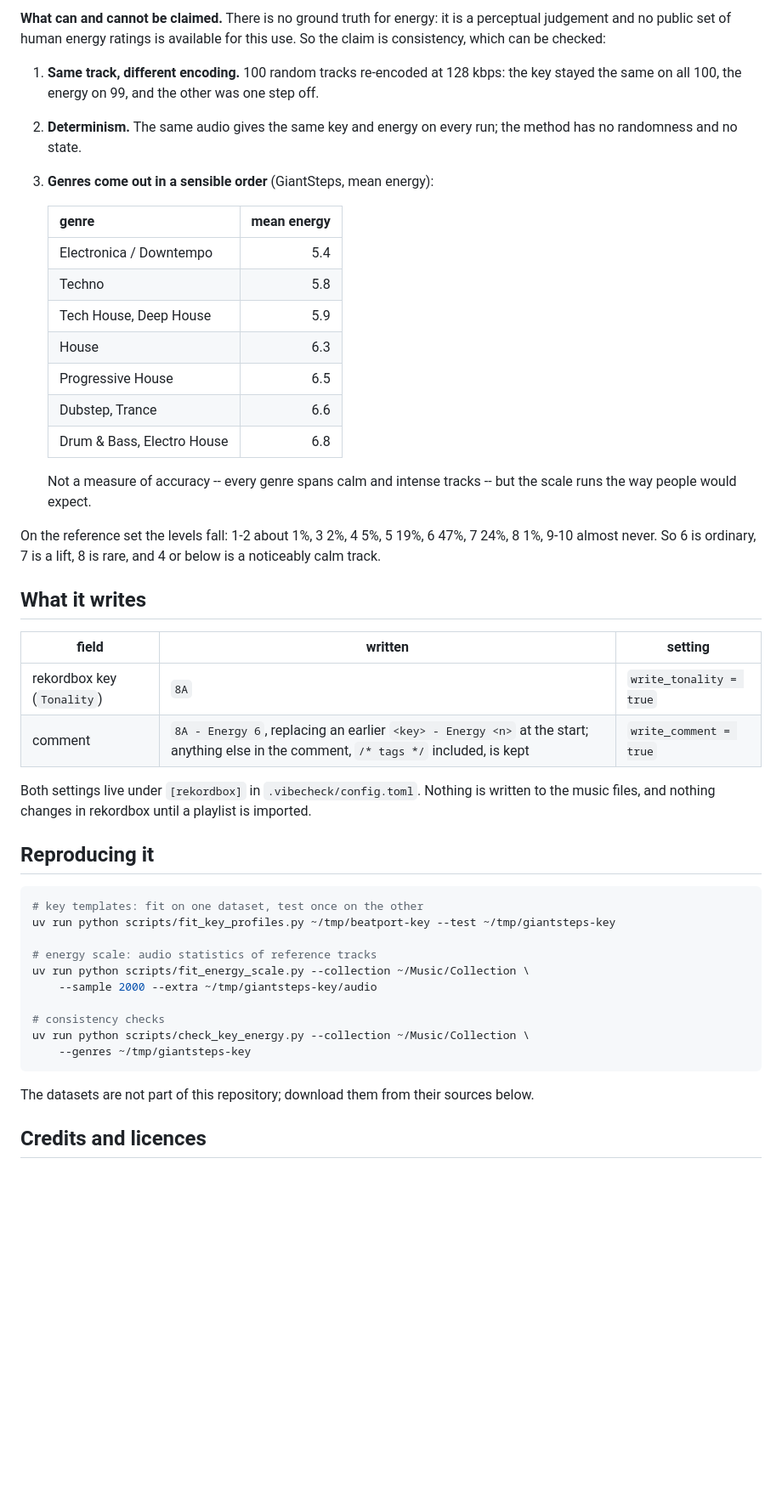
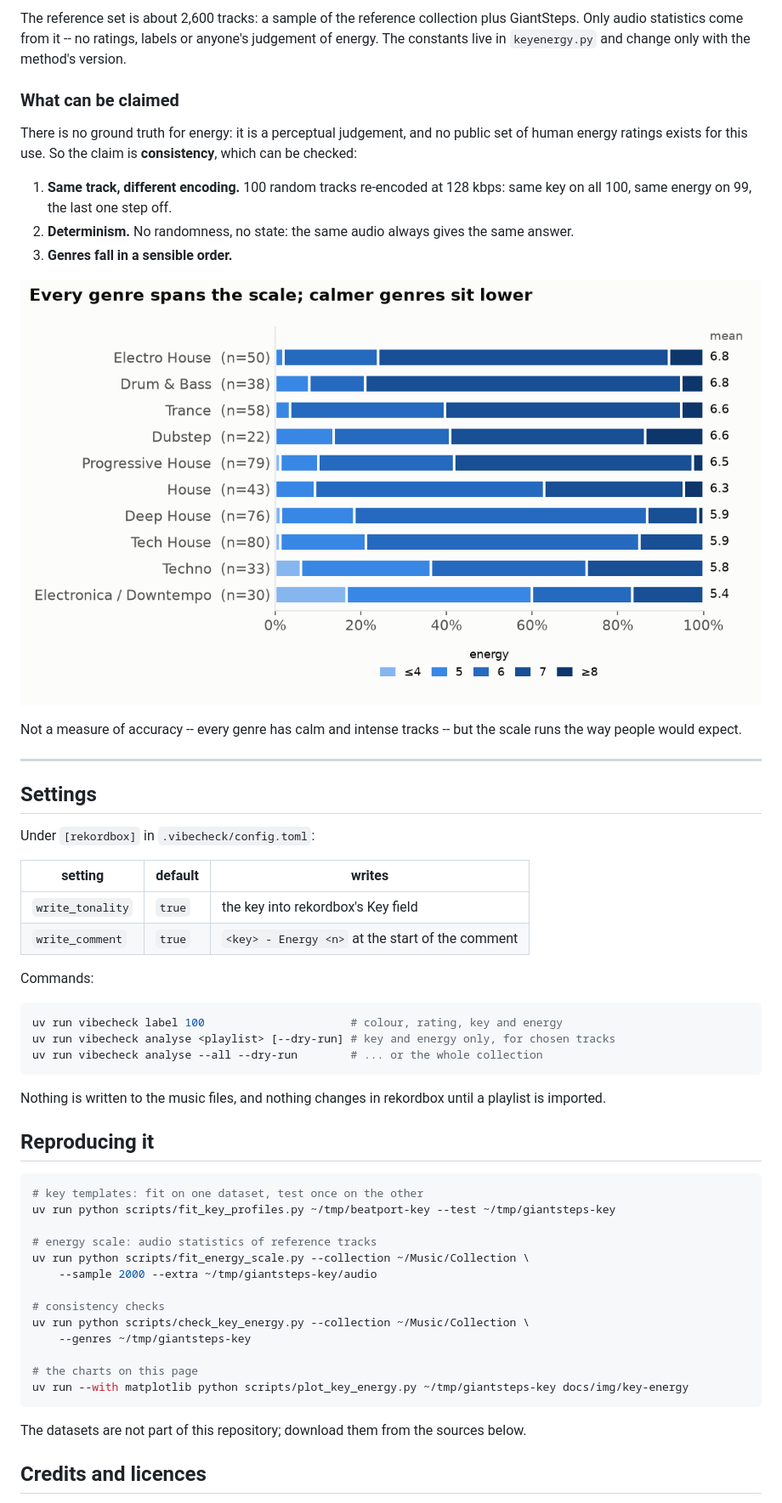
Before and after one commit to F483/vibecheck, a Markdown page: docs/key-energy.md, the part around one of its changes. Shown at 85% size. Drawn GitHub-style; pictures changed too: docs/img/key-energy/energy-genres.png (added); blank space fills up the shorter version.

````diff
--- a/docs/key-energy.md
+++ b/docs/key-energy.md
@@ -105,42 +123,47 @@ change unless the method's version does.
 
-**What can and cannot be claimed.** There is no ground truth for energy: it is
-a perceptual judgement and no public set of human energy ratings is available
-for this use. So the claim is consistency, which can be checked:
+The reference set is about 2,600 tracks: a sample of the reference collection
+plus GiantSteps. Only audio statistics come from it -- no ratings, labels or
+anyone's judgement of energy. The constants live in `keyenergy.py` and change
+only with the method's version.
+
+### What can be claimed
+
+There is no ground truth for energy: it is a perceptual judgement, and no
+public set of human energy ratings exists for this use. So the claim is
+**consistency**, which can be checked:
 
 1. **Same track, different encoding.** 100 random tracks re-encoded at
-   128 kbps: the key stayed the same on all 100, the energy on 99, and the
-   other was one step off.
-2. **Determinism.** The same audio gives the same key and energy on every
-   run; the method has no randomness and no state.
-3. **Genres come out in a sensible order** (GiantSteps, mean energy):
+   128 kbps: same key on all 100, same energy on 99, the last one step off.
+2. **Determinism.** No randomness, no state: the same audio always gives the
+   same answer.
+3. **Genres fall in a sensible order.**
 
-   | genre | mean energy |
-   |---|--:|
-   | Electronica / Downtempo | 5.4 |
-   | Techno | 5.8 |
-   | Tech House, Deep House | 5.9 |
-   | House | 6.3 |
-   | Progressive House | 6.5 |
-   | Dubstep, Trance | 6.6 |
-   | Drum & Bass, Electro House | 6.8 |
+![Energy by genre on GiantSteps: downtempo lowest at 5.4, techno 5.8, house 5.9 to 6.3, trance and dubstep 6.6, drum and bass and electro house highest at 6.8](img/key-energy/energy-genres.png)
 
-   Not a measure of accuracy -- every genre spans calm and intense tracks --
-   but the scale runs the way people would expect.
+Not a measure of accuracy -- every genre has calm and intense tracks -- but the
+scale runs the way people would expect.
 
-On the reference set the levels fall: 1-2 about 1%, 3 2%, 4 5%, 5 19%, 6 47%,
-7 24%, 8 1%, 9-10 almost never. So 6 is ordinary, 7 is a lift, 8 is rare, and
-4 or below is a noticeably calm track.
+---
 
-## What it writes
+## Settings
 
-| field | written | setting |
+Under `[rekordbox]` in `.vibecheck/config.toml`:
+
+| setting | default | writes |
 |---|---|---|
-| rekordbox key (`Tonality`) | `8A` | `write_tonality = true` |
-| comment | `8A - Energy 6`, replacing an earlier `<key> - Energy <n>` at the start; anything else in the comment, `/* tags */` included, is kept | `write_comment = true` |
+| `write_tonality` | `true` | the key into rekordbox's Key field |
+| `write_comment` | `true` | `<key> - Energy <n>` at the start of the comment |
 
-Both settings live under `[rekordbox]` in `.vibecheck/config.toml`. Nothing is
-written to the music files, and nothing changes in rekordbox until a playlist
-is imported.
+Commands:
+
+```sh
+uv run vibecheck label 100                      # colour, rating, key and energy
+uv run vibecheck analyse <playlist> [--dry-run] # key and energy only, for chosen tracks
+uv run vibecheck analyse --all --dry-run        # ... or the whole collection
+```
+
+Nothing is written to the music files, and nothing changes in rekordbox until a
+playlist is imported.
 
 ## Reproducing it
 
@@ -155,10 +178,13 @@ uv run python scripts/fit_energy_scale.py --collection ~/Music/Collection \
 # consistency checks
 uv run python scripts/check_key_energy.py --collection ~/Music/Collection \
     --genres ~/tmp/giantsteps-key
+
+# the charts on this page
+uv run --with matplotlib python scripts/plot_key_energy.py ~/tmp/giantsteps-key docs/img/key-energy
 ```
 
-The datasets are not part of this repository; download them from their
-sources below.
+The datasets are not part of this repository; download them from the sources
+below.
 
 ## Credits and licences
 
````
Also changed, not shown: other parts of docs/key-energy.md (+87 -67 lines), docs/img/key-energy/energy-scale.png (added), docs/img/key-energy/key-accuracy.png (added), docs/img/key-energy/key-templates.png (added), 1 other file.
